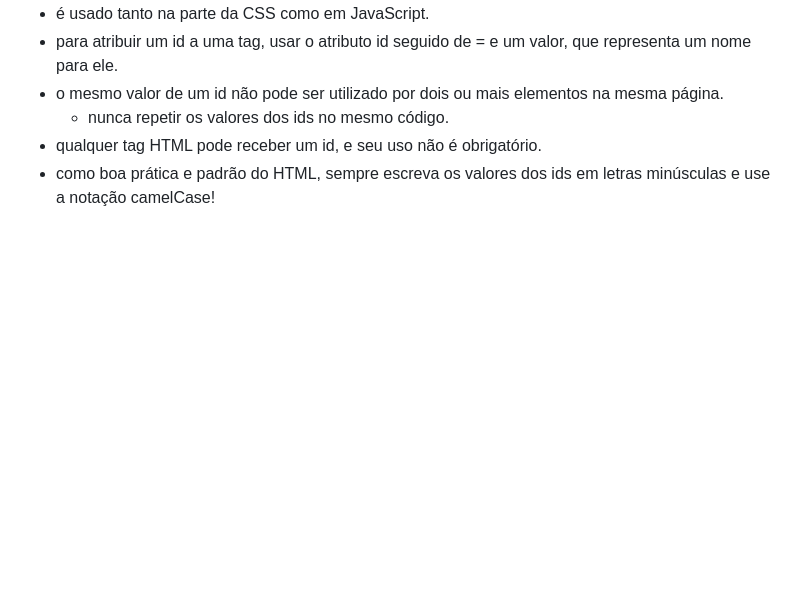
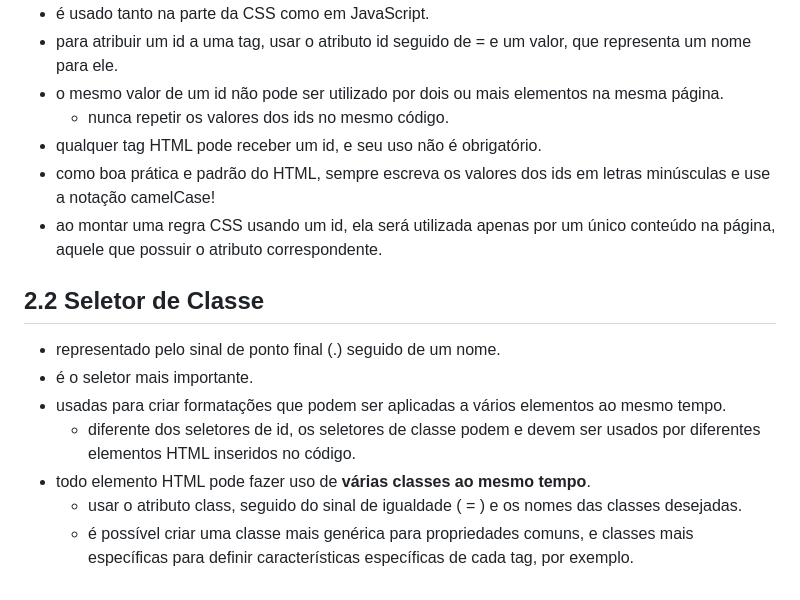
Before and after one commit to monicaquintal/fintech, a Markdown page: fase04/capitulo05.md, the part around the change. Rendered like a GitHub page; blank space fills up the shorter version.

Commit message:
Capítulo 05: Organizando e posicionando seu HTML (parte 3).

```diff
--- a/fase04/capitulo05.md
+++ b/fase04/capitulo05.md
@@ -173,3 +173,14 @@
   - nunca repetir os valores dos ids no mesmo código.
 - qualquer tag HTML pode receber um id, e seu uso não é obrigatório.
 - como boa prática e padrão do HTML, sempre escreva os valores dos ids em letras minúsculas e use a notação camelCase!
+- ao montar uma regra CSS usando um id, ela será utilizada apenas por um único conteúdo na página, aquele que possuir o atributo correspondente.
+
+## 2.2 Seletor de Classe
+
+- representado pelo sinal de ponto final (.) seguido de um nome.
+- é o seletor mais importante.
+- usadas para criar formatações que podem ser aplicadas a vários elementos ao mesmo tempo.
+  - diferente dos seletores de id, os seletores de classe podem e devem ser usados por diferentes elementos HTML inseridos no código.
+- todo elemento HTML pode fazer uso de **várias classes ao mesmo tempo**.
+  - usar o atributo class, seguido do sinal de igualdade ( = ) e os nomes das classes desejadas.
+  - é possível criar uma classe mais genérica para propriedades comuns, e classes mais específicas para definir características específicas de cada tag, por exemplo.
```
